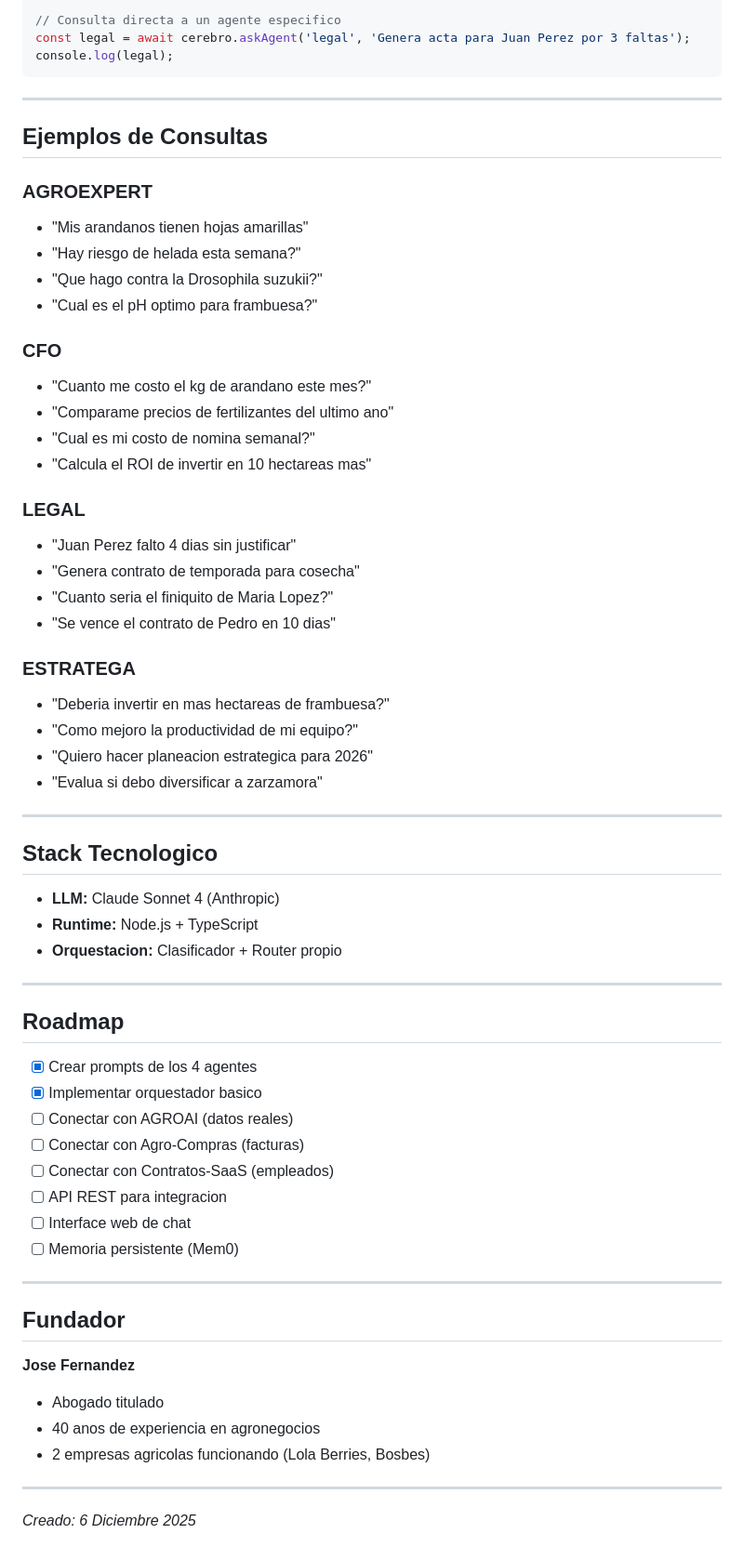
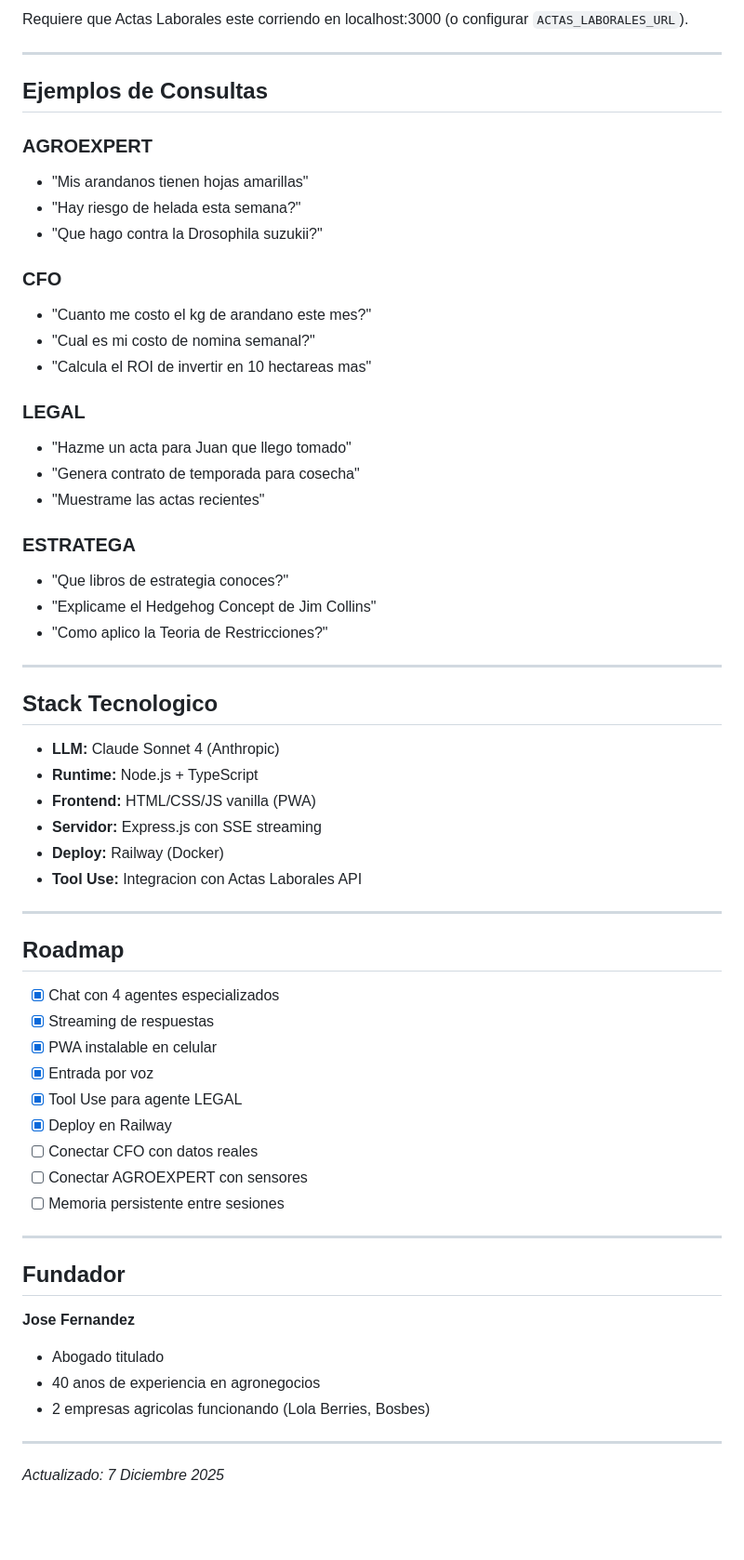
Before and after one commit to ppsayula/cerebro, a Markdown page: README.md, the part around one of its changes. Shown at 93% size. GitHub-like rendering; blank space fills up the shorter version.

````diff
--- a/README.md
+++ b/README.md
@@ -93,8 +106,5 @@ console.log('Agentes usados:', response.agentsUsed);
 
-// Consulta directa a un agente especifico
-const legal = await cerebro.askAgent('legal', 'Genera acta para Juan Perez por 3 faltas');
-console.log(legal);
-```
+Requiere que Actas Laborales este corriendo en localhost:3000 (o configurar `ACTAS_LABORALES_URL`).
 
 ---
 
@@ -104,25 +114,21 @@ console.log(legal);
 - "Mis arandanos tienen hojas amarillas"
 - "Hay riesgo de helada esta semana?"
 - "Que hago contra la Drosophila suzukii?"
-- "Cual es el pH optimo para frambuesa?"
 
 ### CFO
 - "Cuanto me costo el kg de arandano este mes?"
-- "Comparame precios de fertilizantes del ultimo ano"
 - "Cual es mi costo de nomina semanal?"
 - "Calcula el ROI de invertir en 10 hectareas mas"
 
 ### LEGAL
-- "Juan Perez falto 4 dias sin justificar"
+- "Hazme un acta para Juan que llego tomado"
 - "Genera contrato de temporada para cosecha"
-- "Cuanto seria el finiquito de Maria Lopez?"
-- "Se vence el contrato de Pedro en 10 dias"
+- "Muestrame las actas recientes"
 
 ### ESTRATEGA
-- "Deberia invertir en mas hectareas de frambuesa?"
-- "Como mejoro la productividad de mi equipo?"
-- "Quiero hacer planeacion estrategica para 2026"
-- "Evalua si debo diversificar a zarzamora"
+- "Que libros de estrategia conoces?"
+- "Explicame el Hedgehog Concept de Jim Collins"
+- "Como aplico la Teoria de Restricciones?"
 
 ---
 
@@ -130,20 +136,24 @@ console.log(legal);
 
 - **LLM:** Claude Sonnet 4 (Anthropic)
 - **Runtime:** Node.js + TypeScript
-- **Orquestacion:** Clasificador + Router propio
+- **Frontend:** HTML/CSS/JS vanilla (PWA)
+- **Servidor:** Express.js con SSE streaming
+- **Deploy:** Railway (Docker)
+- **Tool Use:** Integracion con Actas Laborales API
 
 ---
 
 ## Roadmap
 
-- [x] Crear prompts de los 4 agentes
-- [x] Implementar orquestador basico
-- [ ] Conectar con AGROAI (datos reales)
-- [ ] Conectar con Agro-Compras (facturas)
-- [ ] Conectar con Contratos-SaaS (empleados)
-- [ ] API REST para integracion
-- [ ] Interface web de chat
-- [ ] Memoria persistente (Mem0)
+- [x] Chat con 4 agentes especializados
+- [x] Streaming de respuestas
+- [x] PWA instalable en celular
+- [x] Entrada por voz
+- [x] Tool Use para agente LEGAL
+- [x] Deploy en Railway
+- [ ] Conectar CFO con datos reales
+- [ ] Conectar AGROEXPERT con sensores
+- [ ] Memoria persistente entre sesiones
 
 ---
 
@@ -156,4 +166,4 @@ console.log(legal);
 
 ---
 
-*Creado: 6 Diciembre 2025*
+*Actualizado: 7 Diciembre 2025*
````
Also changed, not shown: other parts of README.md (+51 -38 lines).
